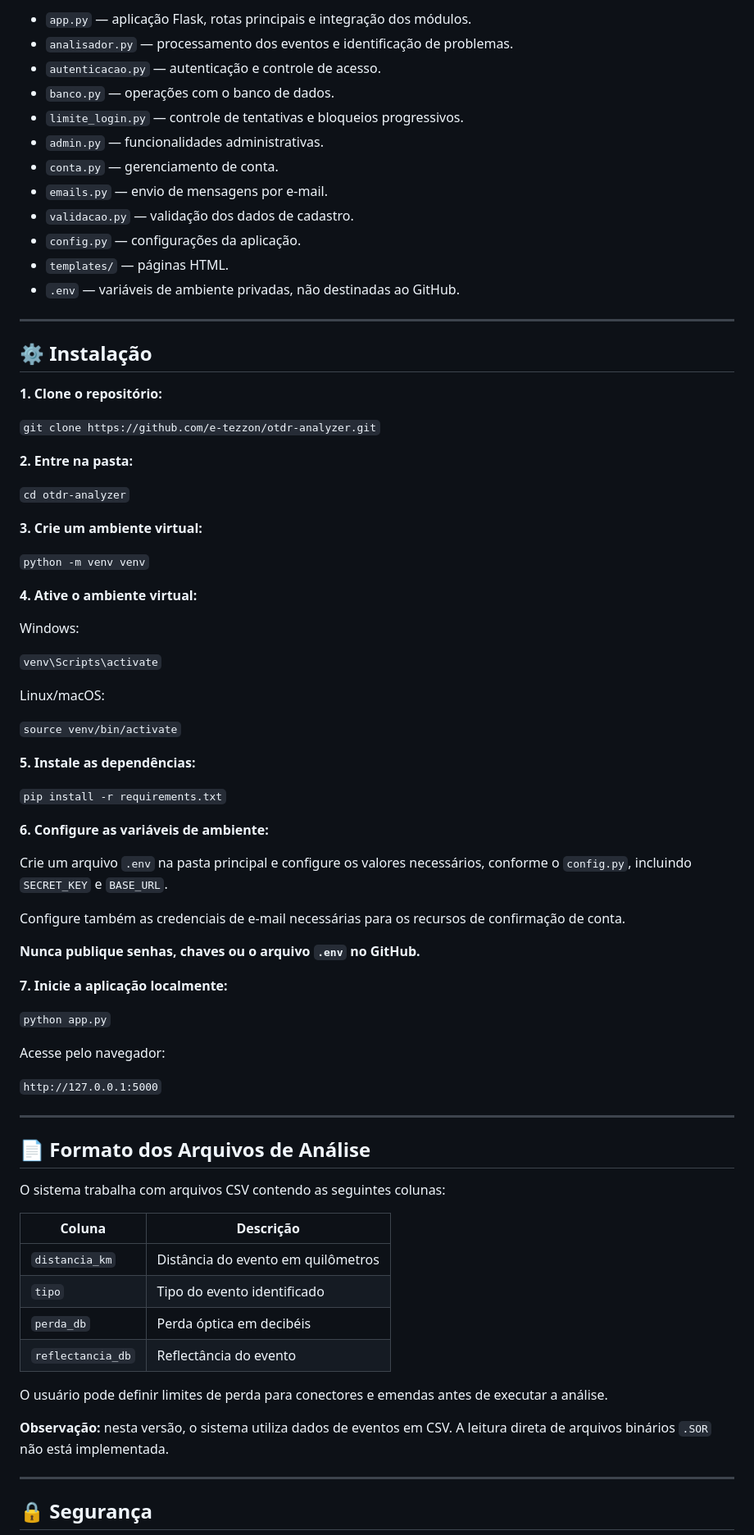
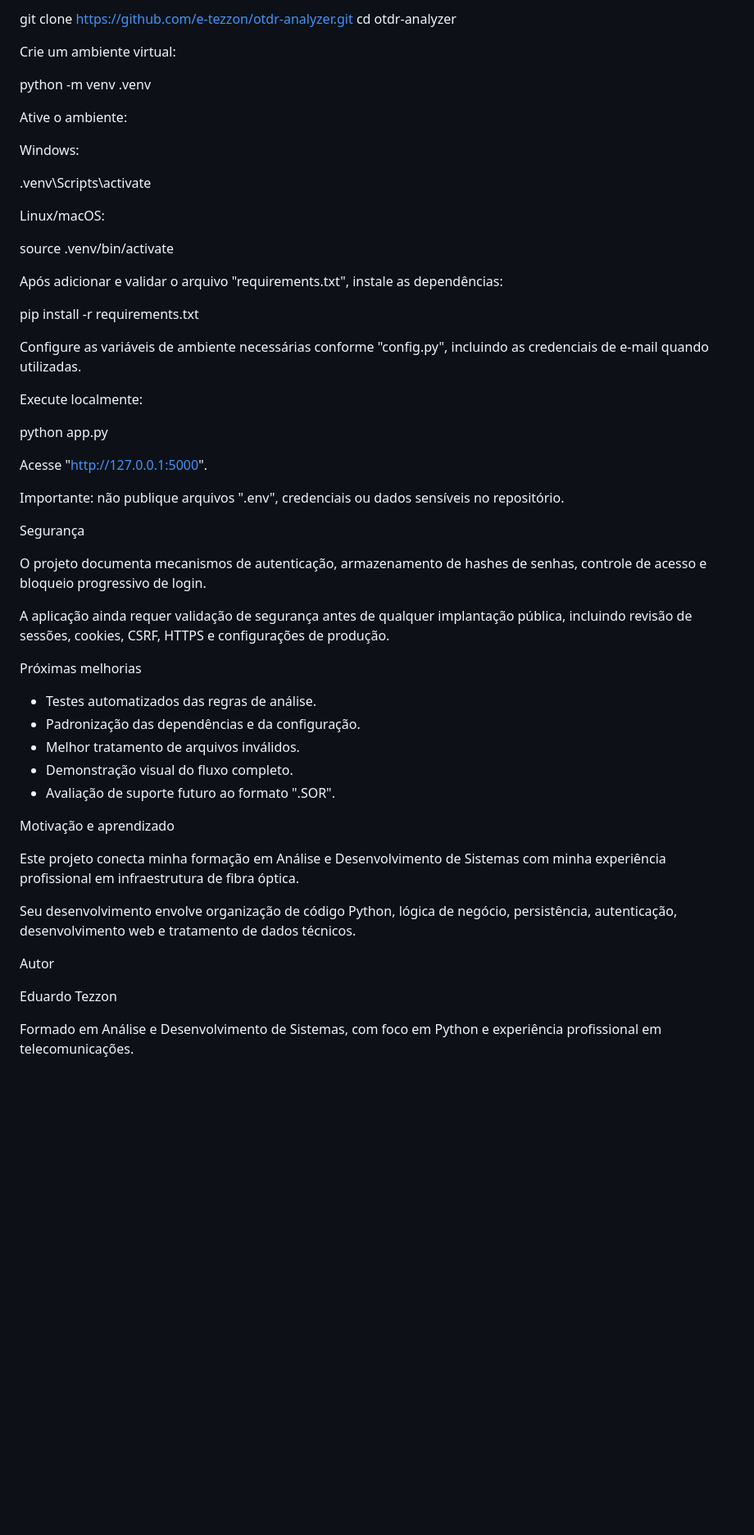
Before and after one commit to e-tezzon/otdr-analyzer, a Markdown page: README.md, the part around one of its changes. Shown at 82% size. Rendered like a GitHub page; blank space fills up the shorter version.

Commit message:
Atualizar o README.md

```diff
--- a/README.md
+++ b/README.md
@@ -75,81 +76,58 @@ Os principais módulos são:
 
-- `app.py` — aplicação Flask, rotas principais e integração dos módulos.
-- `analisador.py` — processamento dos eventos e identificação de problemas.
-- `autenticacao.py` — autenticação e controle de acesso.
-- `banco.py` — operações com o banco de dados.
-- `limite_login.py` — controle de tentativas e bloqueios progressivos.
-- `admin.py` — funcionalidades administrativas.
-- `conta.py` — gerenciamento de conta.
-- `emails.py` — envio de mensagens por e-mail.
-- `validacao.py` — validação dos dados de cadastro.
-- `config.py` — configurações da aplicação.
-- `templates/` — páginas HTML.
-- `.env` — variáveis de ambiente privadas, não destinadas ao GitHub.
+git clone https://github.com/e-tezzon/otdr-analyzer.git
+cd otdr-analyzer
 
----
+Crie um ambiente virtual:
 
-## ⚙️ Instalação
+python -m venv .venv
 
-**1. Clone o repositório:**
-
-`git clone https://github.com/e-tezzon/otdr-analyzer.git`
-
-**2. Entre na pasta:**
-
-`cd otdr-analyzer`
-
-**3. Crie um ambiente virtual:**
-
-`python -m venv venv`
-
-**4. Ative o ambiente virtual:**
+Ative o ambiente:
 
 Windows:
 
-`venv\Scripts\activate`
+.venv\Scripts\activate
 
 Linux/macOS:
 
-`source venv/bin/activate`
+source .venv/bin/activate
 
-**5. Instale as dependências:**
+Após adicionar e validar o arquivo "requirements.txt", instale as dependências:
 
-`pip install -r requirements.txt`
+pip install -r requirements.txt
 
-**6. Configure as variáveis de ambiente:**
+Configure as variáveis de ambiente necessárias conforme "config.py", incluindo as credenciais de e-mail quando utilizadas.
 
-Crie um arquivo `.env` na pasta principal e configure os valores necessários, conforme o `config.py`, incluindo `SECRET_KEY` e `BASE_URL`.
+Execute localmente:
 
-Configure também as credenciais de e-mail necessárias para os recursos de confirmação de conta.
+python app.py
 
-**Nunca publique senhas, chaves ou o arquivo `.env` no GitHub.**
+Acesse "http://127.0.0.1:5000".
 
-**7. Inicie a aplicação localmente:**
+Importante: não publique arquivos ".env", credenciais ou dados sensíveis no repositório.
 
-`python app.py`
+Segurança
 
-Acesse pelo navegador:
+O projeto documenta mecanismos de autenticação, armazenamento de hashes de senhas, controle de acesso e bloqueio progressivo de login.
 
-`http://127.0.0.1:5000`
+A aplicação ainda requer validação de segurança antes de qualquer implantação pública, incluindo revisão de sessões, cookies, CSRF, HTTPS e configurações de produção.
 
----
+Próximas melhorias
 
-## 📄 Formato dos Arquivos de Análise
+- Testes automatizados das regras de análise.
+- Padronização das dependências e da configuração.
+- Melhor tratamento de arquivos inválidos.
+- Demonstração visual do fluxo completo.
+- Avaliação de suporte futuro ao formato ".SOR".
 
-O sistema trabalha com arquivos CSV contendo as seguintes colunas:
+Motivação e aprendizado
 
-| Coluna | Descrição |
-|---|---|
-| `distancia_km` | Distância do evento em quilômetros |
-| `tipo` | Tipo do evento identificado |
-| `perda_db` | Perda óptica em decibéis |
-| `reflectancia_db` | Reflectância do evento |
+Este projeto conecta minha formação em Análise e Desenvolvimento de Sistemas com minha experiência profissional em infraestrutura de fibra óptica.
 
-O usuário pode definir limites de perda para conectores e emendas antes de executar a análise.
+Seu desenvolvimento envolve organização de código Python, lógica de negócio, persistência, autenticação, desenvolvimento web e tratamento de dados técnicos.
 
-**Observação:** nesta versão, o sistema utiliza dados de eventos em CSV. A leitura direta de arquivos binários `.SOR` não está implementada.
+Autor
 
----
+Eduardo Tezzon
 
-## 🔒 Segurança
+Formado em Análise e Desenvolvimento de Sistemas, com foco em Python e experiência profissional em telecomunicações.
 
```
Also changed, not shown: other parts of README.md (+52 -97 lines).
